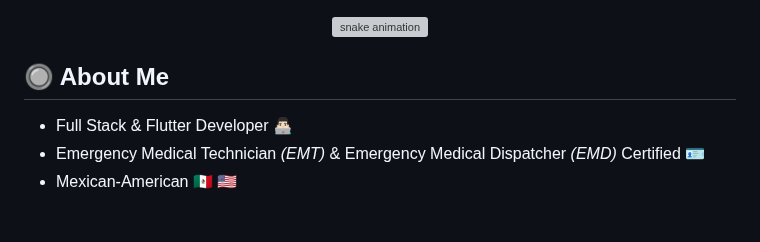
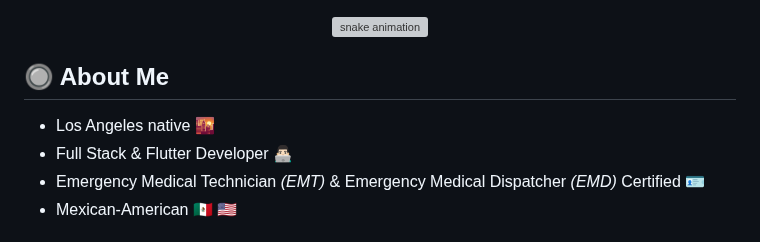
Before and after one commit to abrahamasalazar/abrahamasalazar, a Markdown page: README.md, the part around the change. GitHub-like rendering; grey boxes are pictures that could not be loaded.

```diff
--- a/README.md
+++ b/README.md
@@ -5,6 +5,7 @@
 </p>
 
 ## 🔘 About Me
+  - Los Angeles native 🌇
   - Full Stack & Flutter Developer 👨🏻‍💻
   - Emergency Medical Technician *(EMT)* & Emergency Medical Dispatcher *(EMD)* Certified 🪪
   - Mexican-American 🇲🇽 🇺🇸
```
